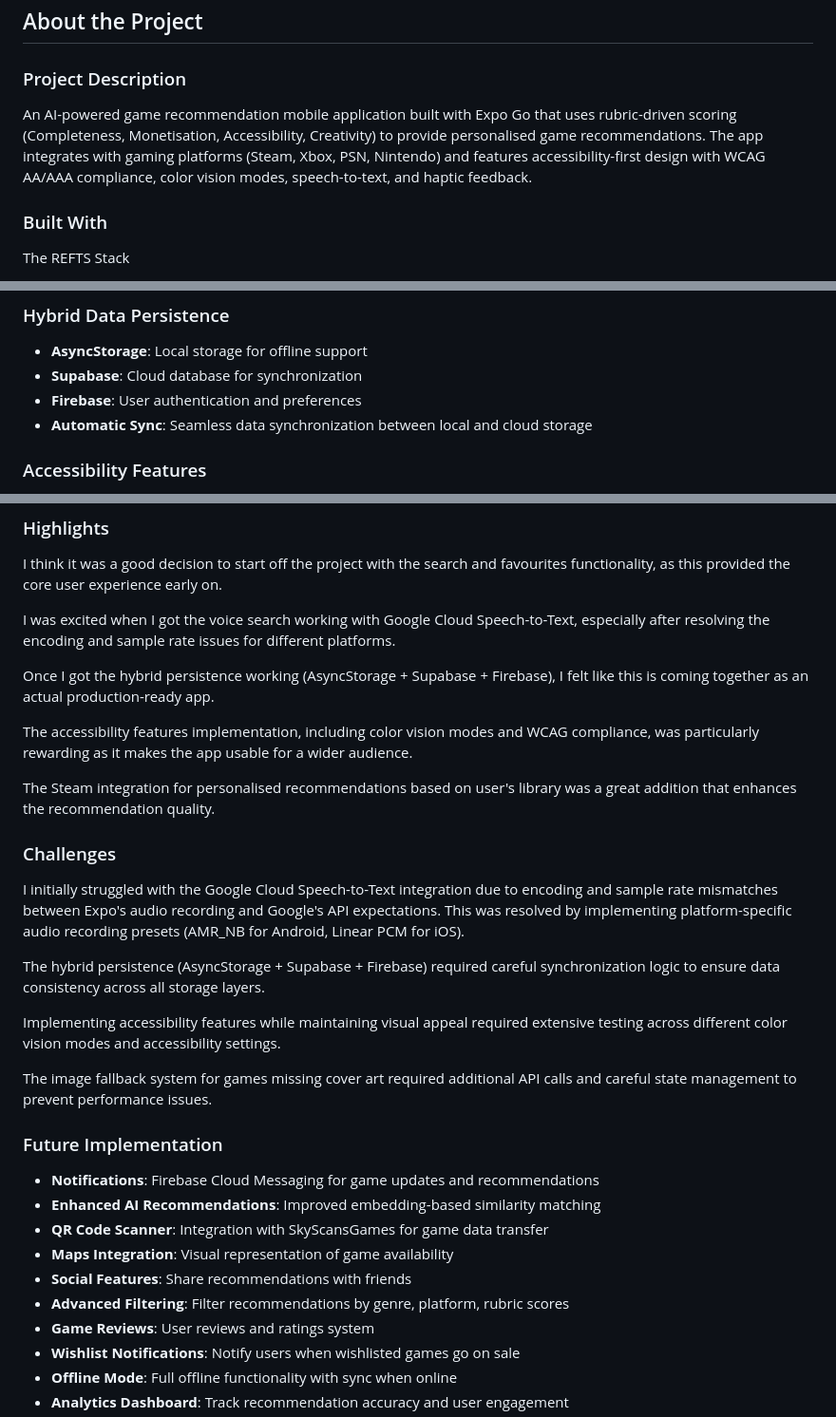
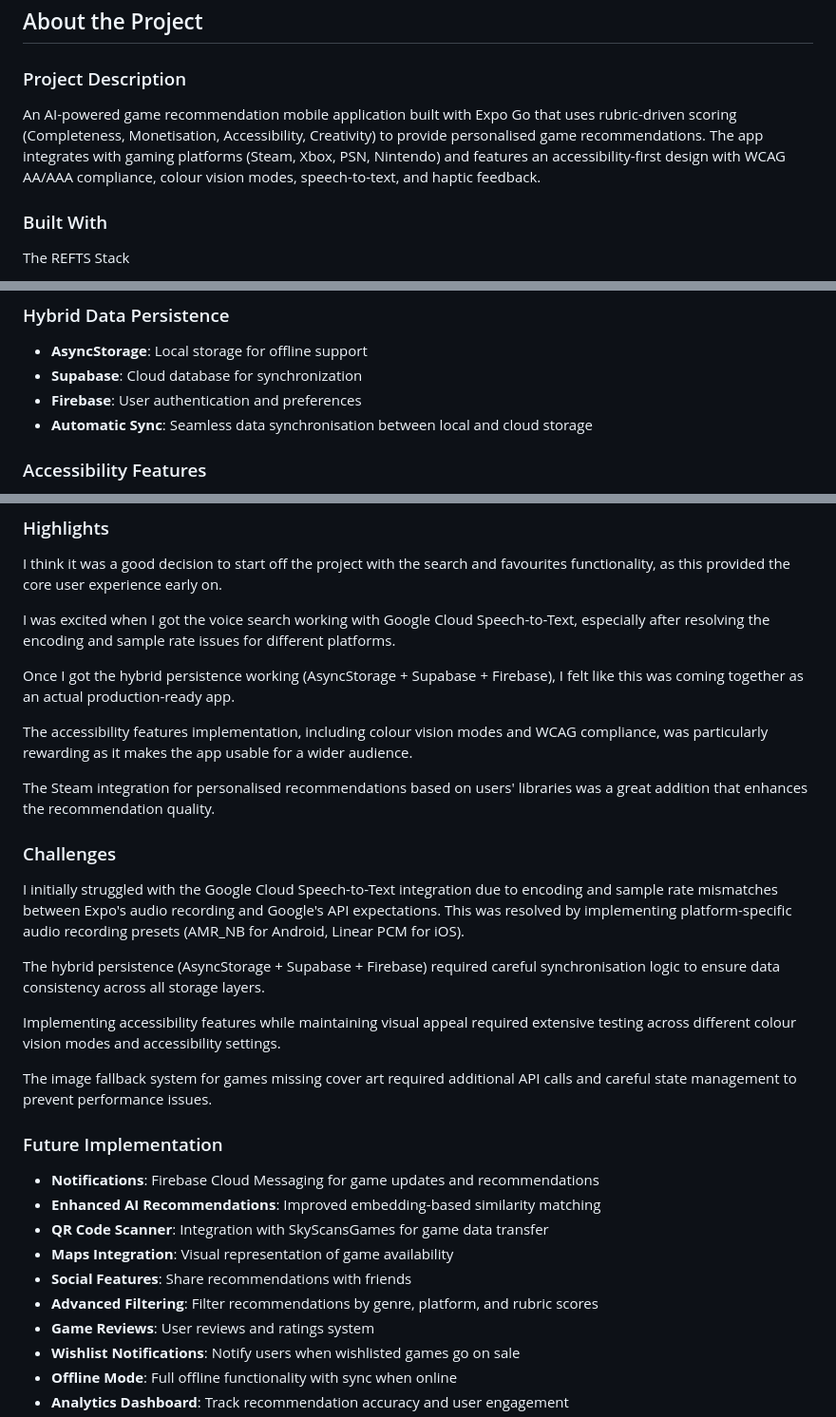
Before and after one commit to Tsebo200/SRG-SkyRecommendsGames, a Markdown page: README.md, 3 parts joined by grey strips. Shown: that part at 95% size. GitHub-like rendering.

```diff
--- a/README.md
+++ b/README.md
@@ -74,7 +74,7 @@
 
 ### Project Description
 
-An AI-powered game recommendation mobile application built with Expo Go that uses rubric-driven scoring (Completeness, Monetisation, Accessibility, Creativity) to provide personalised game recommendations. The app integrates with gaming platforms (Steam, Xbox, PSN, Nintendo) and features accessibility-first design with WCAG AA/AAA compliance, color vision modes, speech-to-text, and haptic feedback.
+An AI-powered game recommendation mobile application built with Expo Go that uses rubric-driven scoring (Completeness, Monetisation, Accessibility, Creativity) to provide personalised game recommendations. The app integrates with gaming platforms (Steam, Xbox, PSN, Nintendo) and features an accessibility-first design with WCAG AA/AAA compliance, colour vision modes, speech-to-text, and haptic feedback.
 
 ### Built With
 
@@ -264,7 +264,7 @@ npx expo start
 - **AsyncStorage**: Local storage for offline support
 - **Supabase**: Cloud database for synchronization
 - **Firebase**: User authentication and preferences
-- **Automatic Sync**: Seamless data synchronization between local and cloud storage
+- **Automatic Sync**: Seamless data synchronisation between local and cloud storage
 
 ### Accessibility Features
 - **WCAG 2.2 AA/AAA Compliance**: Built-in accessibility standards
@@ -371,19 +371,19 @@ I think it was a good decision to start off the project with the search and favo
 
 I was excited when I got the voice search working with Google Cloud Speech-to-Text, especially after resolving the encoding and sample rate issues for different platforms.
 
-Once I got the hybrid persistence working (AsyncStorage + Supabase + Firebase), I felt like this is coming together as an actual production-ready app.
+Once I got the hybrid persistence working (AsyncStorage + Supabase + Firebase), I felt like this was coming together as an actual production-ready app.
 
-The accessibility features implementation, including color vision modes and WCAG compliance, was particularly rewarding as it makes the app usable for a wider audience.
+The accessibility features implementation, including colour vision modes and WCAG compliance, was particularly rewarding as it makes the app usable for a wider audience.
 
-The Steam integration for personalised recommendations based on user's library was a great addition that enhances the recommendation quality.
+The Steam integration for personalised recommendations based on users' libraries was a great addition that enhances the recommendation quality.
 
 ### Challenges
 
 I initially struggled with the Google Cloud Speech-to-Text integration due to encoding and sample rate mismatches between Expo's audio recording and Google's API expectations. This was resolved by implementing platform-specific audio recording presets (AMR_NB for Android, Linear PCM for iOS).
 
-The hybrid persistence (AsyncStorage + Supabase + Firebase) required careful synchronization logic to ensure data consistency across all storage layers.
+The hybrid persistence (AsyncStorage + Supabase + Firebase) required careful synchronisation logic to ensure data consistency across all storage layers.
 
-Implementing accessibility features while maintaining visual appeal required extensive testing across different color vision modes and accessibility settings.
+Implementing accessibility features while maintaining visual appeal required extensive testing across different colour vision modes and accessibility settings.
 
 The image fallback system for games missing cover art required additional API calls and careful state management to prevent performance issues.
 
@@ -394,7 +394,7 @@ The image fallback system for games missing cover art required additional API ca
 - **QR Code Scanner**: Integration with SkyScansGames for game data transfer
 - **Maps Integration**: Visual representation of game availability
 - **Social Features**: Share recommendations with friends
-- **Advanced Filtering**: Filter recommendations by genre, platform, rubric scores
+- **Advanced Filtering**: Filter recommendations by genre, platform, and rubric scores
 - **Game Reviews**: User reviews and ratings system
 - **Wishlist Notifications**: Notify users when wishlisted games go on sale
 - **Offline Mode**: Full offline functionality with sync when online
```
Also changed, not shown: other parts of README.md (+24 -24 lines).
